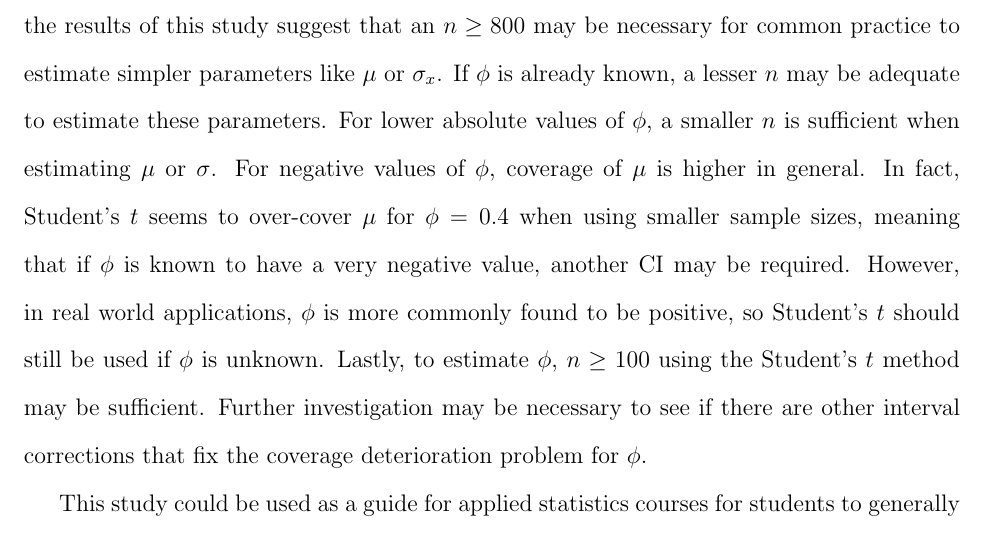
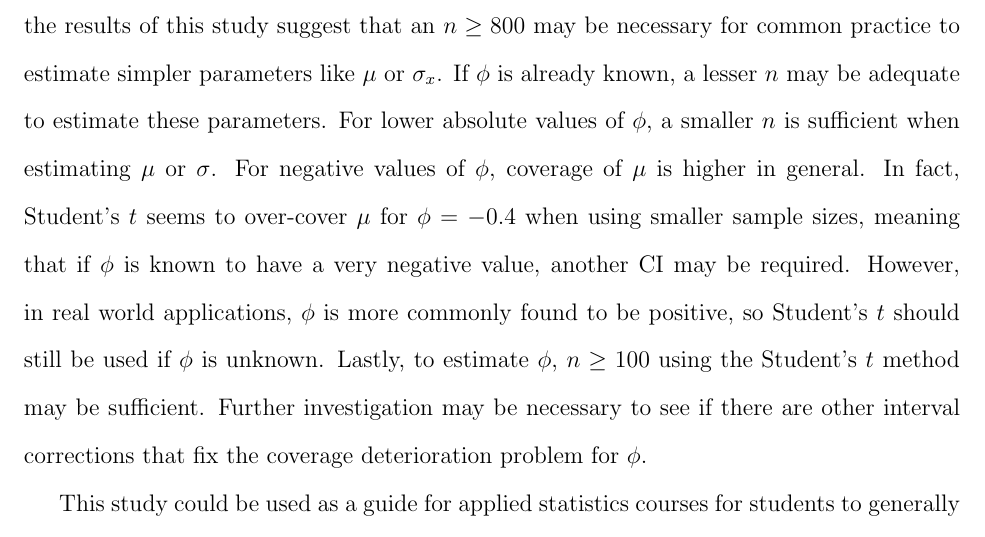
Before and after one commit to mathewchandy03/Block-Bootstrap-for-Time-Series-Problem, a LaTeX paper (Manuscript/manuscript.tex): part of page 16 of 19, cut so that both start at the same text. Compiled offline with pdfLaTeX.

Commit message:
inserted missing negative sign in conclusion

```diff
--- a/Manuscript/manuscript.tex
+++ b/Manuscript/manuscript.tex
@@ -588,7 +588,7 @@ estimate simpler parameters like $\mu$ or $\sigma_x$. If $\phi$ is already
 known, a lesser $n$ may be adequate to estimate these parameters. For lower
 absolute values of $\phi$, a smaller $n$ is sufficient when estimating $\mu$
 or $\sigma$. For negative values of $\phi$, coverage of $\mu$ is higher in
-general. In fact, Student's $t$ seems to over-cover $\mu$ for $\phi = 0.4$
+general. In fact, Student's $t$ seems to over-cover $\mu$ for $\phi = - 0.4$
 when using smaller sample sizes, meaning that if $\phi$ is known to have a
 very negative value, another CI may be required. However, in real world
 applications, $\phi$ is more commonly found to be positive, so Student's $t$
```
